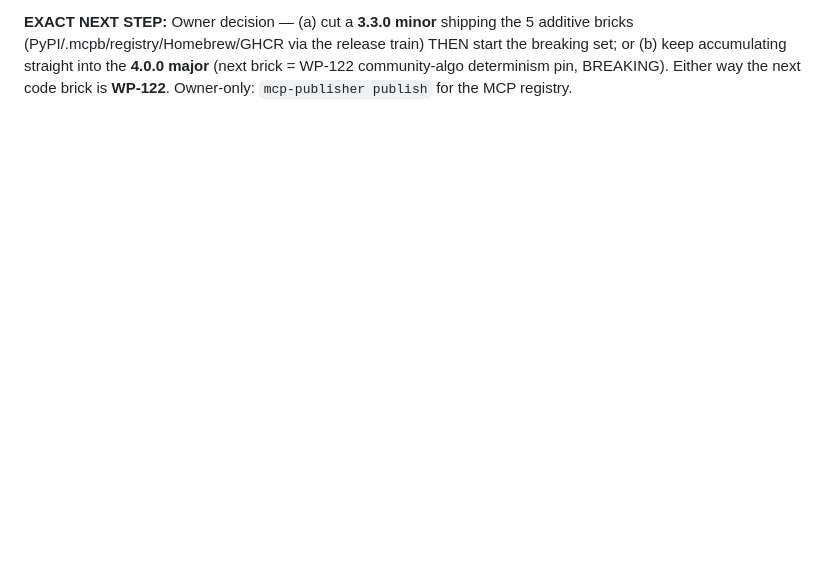
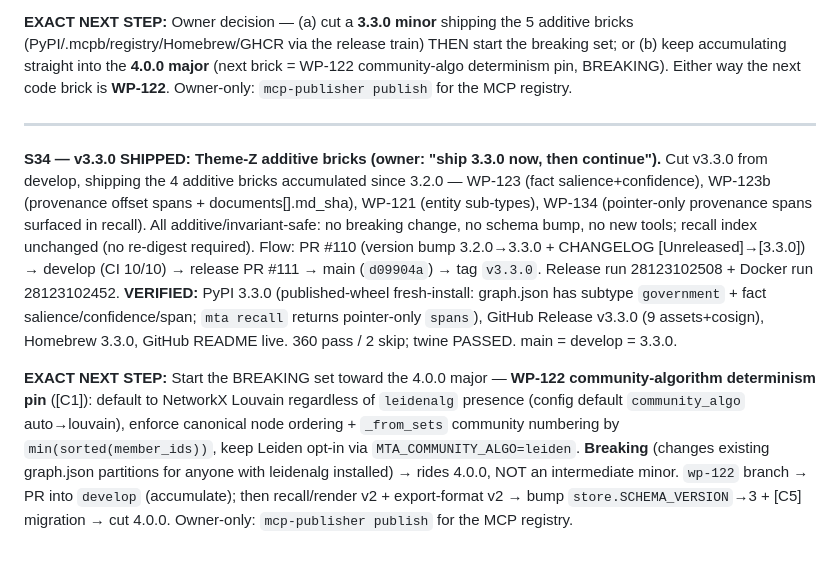
Before and after one commit to GRU-953/memorised-them-all, a Markdown page: program/SESSION_LOG.md, the part around the change. Drawn GitHub-style; blank space fills up the shorter version.

Commit message:
docs(program): record v3.3.0 SHIPPED + verified (S34)
Theme-Z additive bricks live on all channels (PyPI/GitHub/Homebrew/GHCR). main = develop
= 3.3.0. Next = WP-122 community-algo pin (breaking) toward the 4.0.0 major.

Co-Authored-By: Claude Opus 4.8 <noreply@anthropic.com>

```diff
--- a/program/SESSION_LOG.md
+++ b/program/SESSION_LOG.md
@@ -813,3 +813,9 @@ owner to refresh the GitHub repo **About description + topics** to cross-AI (no
 **S33 — Theme-Z brick WP-134: provenance pointers in recall (`yes, proceed`).** First CONSUMER brick. `recall._node_spans` + `_hit` surface the WP-123b fact spans as a pointer-only `spans` list (`{doc,start,end}`, capped to _MAX_HIT_DOCS) on entity hits. Key design: spans are derived from `graph.json` AT QUERY TIME (not stored in the recall index), so `vectors.json`/`bm25_index.json` are unchanged → old stores work with no re-digest, the token-free index is untouched, and the WP-123/123b/121 "no-leak" tests stay valid. Pointer-only → token-free; theme hits and unlocatable facts get no spans; federated recall hits carry spans per project. PR #109 → develop (CI 10/10); +`tests/test_recall_provenance.py` (5); **360 pass / 2 skip**. No new tools/schema bump. check_versions stays 3.2.0. **Inflection reached:** develop now holds 5 ADDITIVE Theme-Z bricks unreleased since 3.2.0 (WP-120/123/123b/121/134) — shippable as a 3.3.0 minor. The remaining bricks are the BREAKING set for the next major: WP-122 (community-algo pin, changes partitions) → recall/render v2 + export-format v2 → SCHEMA_VERSION→3 + [C5] migration → cut 4.0.0.
 
 **EXACT NEXT STEP:** Owner decision — (a) cut a **3.3.0 minor** shipping the 5 additive bricks (PyPI/.mcpb/registry/Homebrew/GHCR via the release train) THEN start the breaking set; or (b) keep accumulating straight into the **4.0.0 major** (next brick = WP-122 community-algo determinism pin, BREAKING). Either way the next code brick is **WP-122**. Owner-only: `mcp-publisher publish` for the MCP registry.
+
+---
+
+**S34 — v3.3.0 SHIPPED: Theme-Z additive bricks (owner: "ship 3.3.0 now, then continue").** Cut v3.3.0 from develop, shipping the 4 additive bricks accumulated since 3.2.0 — WP-123 (fact salience+confidence), WP-123b (provenance offset spans + documents[].md_sha), WP-121 (entity sub-types), WP-134 (pointer-only provenance spans surfaced in recall). All additive/invariant-safe: no breaking change, no schema bump, no new tools; recall index unchanged (no re-digest required). Flow: PR #110 (version bump 3.2.0→3.3.0 + CHANGELOG [Unreleased]→[3.3.0]) → develop (CI 10/10) → release PR #111 → main (`d09904a`) → tag `v3.3.0`. Release run 28123102508 + Docker run 28123102452. **VERIFIED:** PyPI 3.3.0 (published-wheel fresh-install: graph.json has subtype `government` + fact salience/confidence/span; `mta recall` returns pointer-only `spans`), GitHub Release v3.3.0 (9 assets+cosign), Homebrew 3.3.0, GitHub README live. 360 pass / 2 skip; twine PASSED. main = develop = 3.3.0.
+
+**EXACT NEXT STEP:** Start the BREAKING set toward the 4.0.0 major — **WP-122 community-algorithm determinism pin** ([C1]): default to NetworkX Louvain regardless of `leidenalg` presence (config default `community_algo` auto→louvain), enforce canonical node ordering + `_from_sets` community numbering by `min(sorted(member_ids))`, keep Leiden opt-in via `MTA_COMMUNITY_ALGO=leiden`. **Breaking** (changes existing graph.json partitions for anyone with leidenalg installed) → rides 4.0.0, NOT an intermediate minor. `wp-122` branch → PR into `develop` (accumulate); then recall/render v2 + export-format v2 → bump `store.SCHEMA_VERSION`→3 + [C5] migration → cut 4.0.0. Owner-only: `mcp-publisher publish` for the MCP registry.
```
Also changed, not shown: program/PROGRESS.md (+2 -0 lines).
